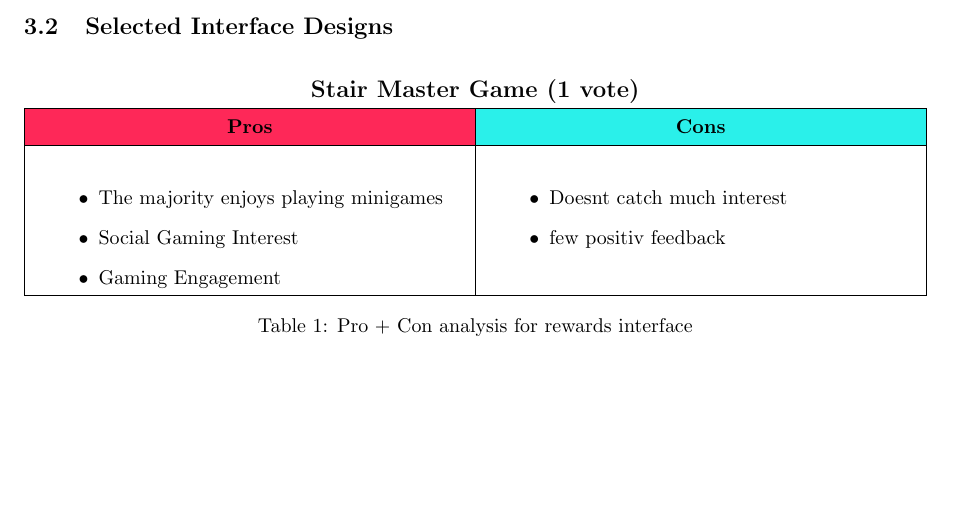
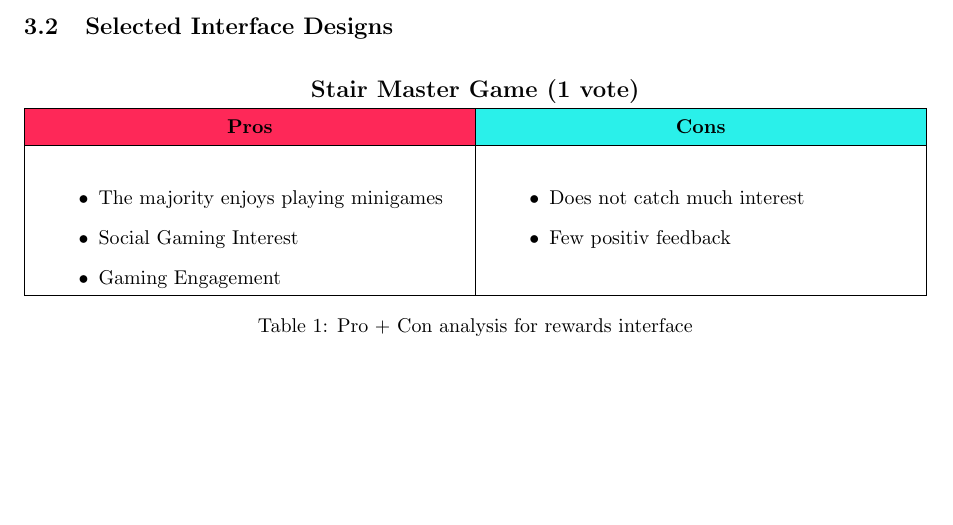
Before and after one commit to mitsaucepls/stairs, a LaTeX document (stairs.tex): part of page 6 of 11, cut so that both start at the same text. Compiled offline with pdfLaTeX.

Commit message:
ci: is conventional

```diff
--- a/stairs.tex
+++ b/stairs.tex
@@ -251,8 +251,8 @@ The top 3 of our ideas were:
             \item Gaming Engagement
         \end{itemize} &
         \begin{itemize}
-            \item Doesnt catch much interest
-            \item few positiv feedback
+            \item Does not catch much interest
+            \item Few positiv feedback
         \end{itemize}
         \\
         \hline
```
